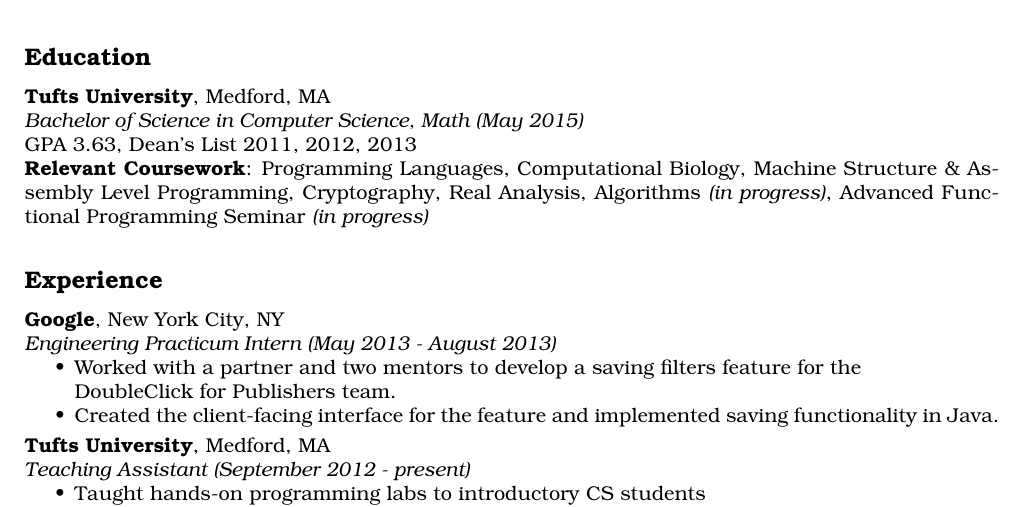
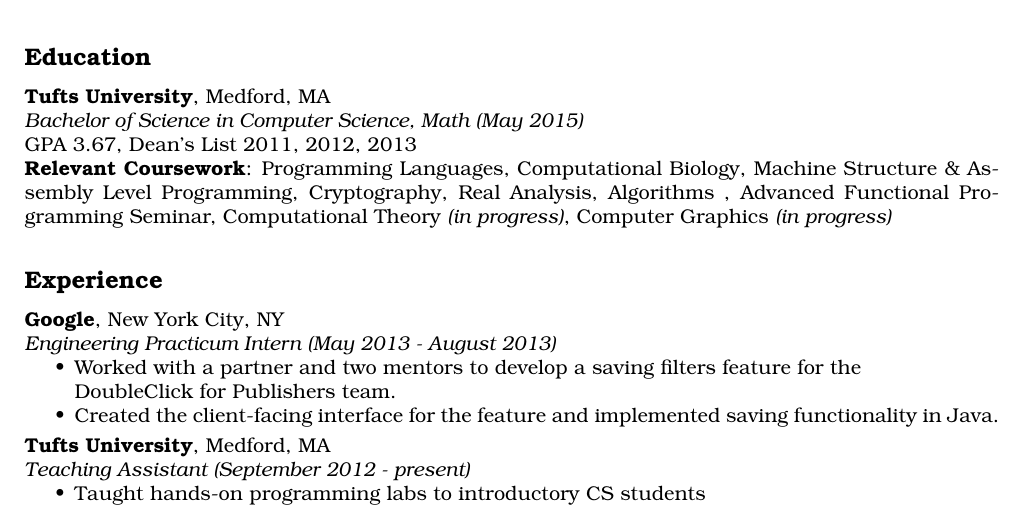
Before and after one commit to marsella/resume, a LaTeX CV (resume.tex): part of the page, cut so that both start at the same text. Compiled offline with pdfLaTeX.

Commit message:
updated classes

```diff
--- a/resume.tex
+++ b/resume.tex
@@ -1,4 +1,6 @@
 \documentclass{article}
+
+\usepackage{verbatim}
 
 % need tight spacing
 \usepackage{parskip}
@@ -39,8 +42,6 @@
   \smallskip
 }
 
-\usepackage{verbatim}
-
 % header
 \usepackage{fancyhdr}
 \pagestyle{fancy}
@@ -57,12 +58,12 @@
 \subsection*{Education}
   \affiliation{Tufts University}                             {Medford, MA}
     \position{Bachelor of Science in Computer Science, Math} {May 2015} \\
-  GPA 3.63, Dean's List 2011, 2012, 2013 \\
+  GPA 3.67, Dean's List 2011, 2012, 2013 \\
   \skill{Relevant Coursework}
         {Programming Languages, Computational Biology, Machine Structure \&
         Assembly Level Programming, Cryptography, Real Analysis, Algorithms
-        \textit{(in progress)}, Advanced Functional Programming Seminar
-        \textit{(in progress)}}
+        , Advanced Functional Programming Seminar, Computational Theory
+        \textit{(in progress)}, Computer Graphics \textit{(in progress)}}
 
 \subsection*{Experience}
   \affiliation{Google}                       {New York City, NY}
```
Also changed, not shown: resume.pdf, resume.tex (1 more changed lines).
